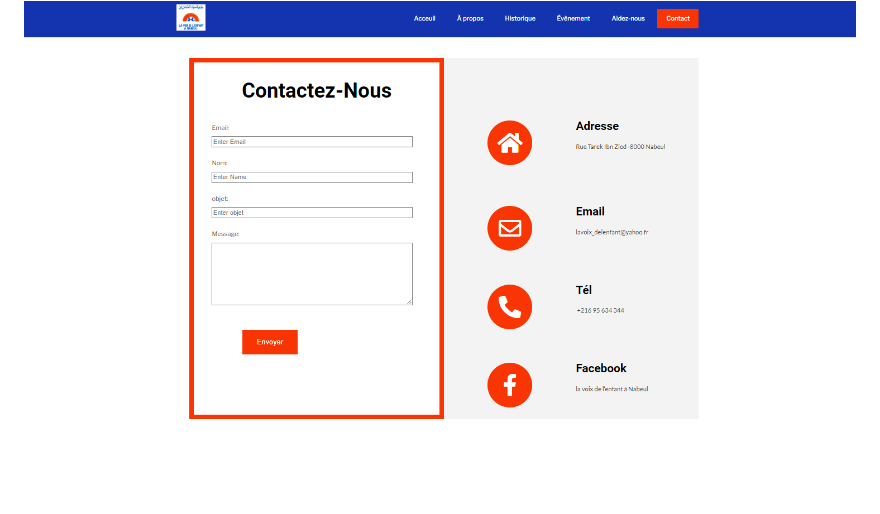
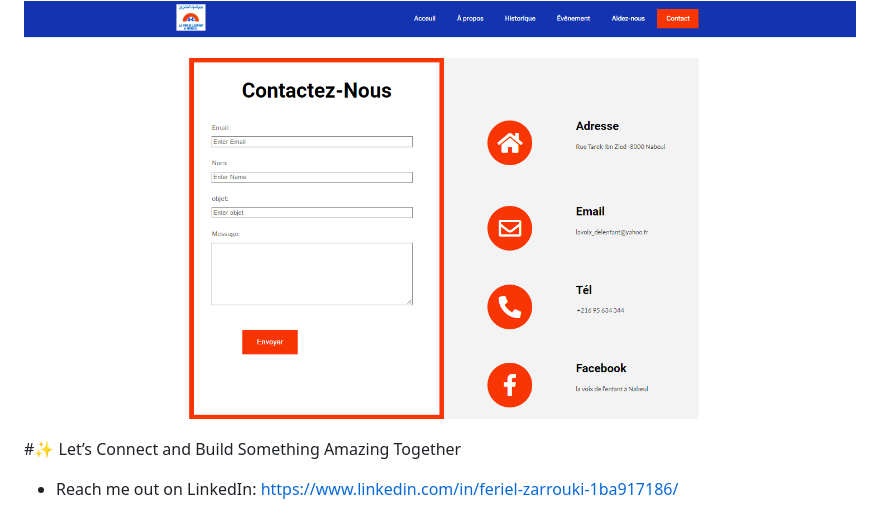
Before and after one commit to feriel214/La-Voix-De-L-enfant, a Markdown page: README.md, the part around the change. GitHub-like rendering; blank space fills up the shorter version.

```diff
--- a/README.md
+++ b/README.md
@@ -68,3 +68,6 @@ This project allowed me to develop my skills in web development, particularly in
 <div class="gallery">
     <img src="https://github.com/feriel214/La-Voix-De-L-enfant/blob/main/assets/12.PNG" alt="contact_page" >
 </div>
+
+#✨ Let’s Connect and Build Something Amazing Together
+- Reach me out on LinkedIn: https://www.linkedin.com/in/feriel-zarrouki-1ba917186/
```
